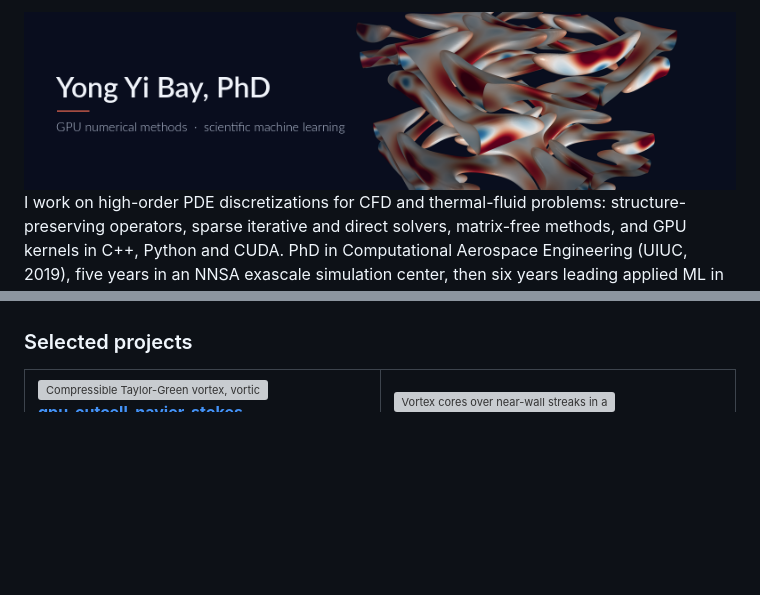
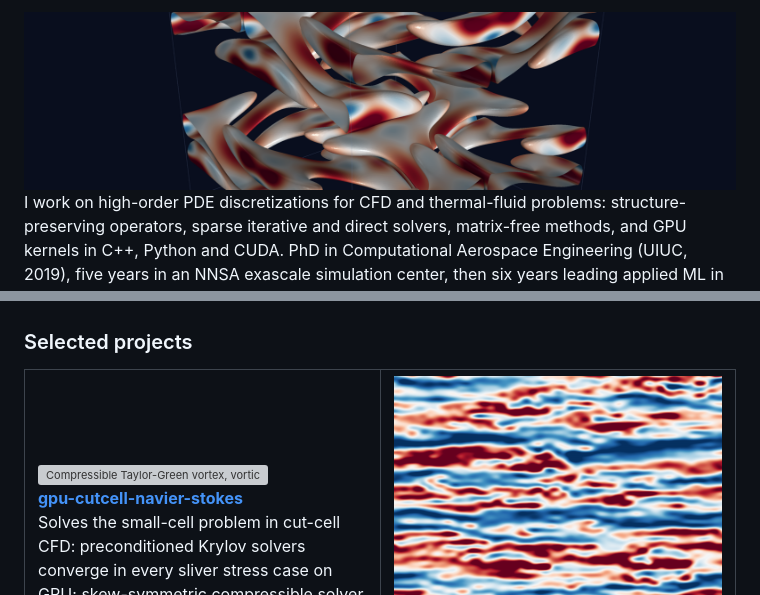
Before and after one commit to bay-yearick-lab/bay-yearick-lab, a Markdown page: README.md, 2 parts joined by grey strips. GitHub-like rendering; pictures changed too: assets/banner.png, assets/card_streaks.png (added); blank space fills up the shorter version; grey boxes are pictures that could not be loaded.

Commit message:
Text-free banner; near-wall streak card

```diff
--- a/README.md
+++ b/README.md
@@ -19,7 +19,7 @@ I work on high-order PDE discretizations for CFD and thermal-fluid problems: str
 Solves the small-cell problem in cut-cell CFD: preconditioned Krylov solvers converge in every sliver stress case on GPU; skew-symmetric compressible solver (Taylor-Green vortex, 96&sup3;).
 </td>
 <td width="50%" valign="top">
-<a href="https://github.com/bay-yearick-lab/high-order-turbulence-dns"><img src="assets/card_channel.gif" width="100%" alt="Vortex cores over near-wall streaks in a compressible turbulent channel"></a><br>
+<a href="https://github.com/bay-yearick-lab/high-order-turbulence-dns"><img src="assets/card_streaks.png" width="100%" alt="Near-wall streaks of streamwise velocity in a compressible turbulent channel"></a><br>
 <a href="https://github.com/bay-yearick-lab/high-order-turbulence-dns"><b>high-order-turbulence-dns</b></a><br>
 High-order B-spline DNS of compressible turbulence (M = 1.5) with provably stable filtering and automated, per-step filter control (JCP 2020).
 </td>
```
Also changed, not shown: 1 other file.
